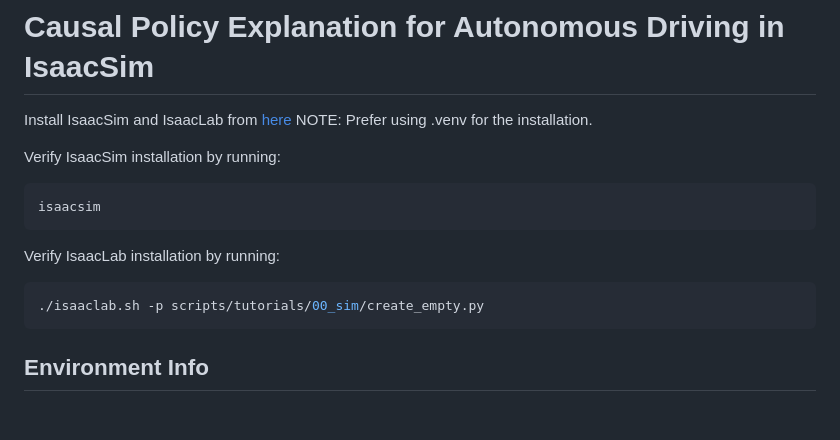
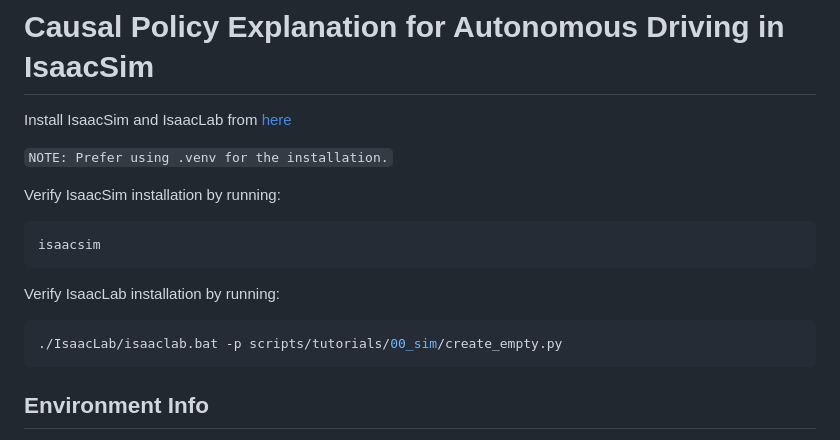
Before and after one commit to Iemontine/informed-repair-dnns, a Markdown page: README.md, the part around the change. Drawn GitHub-style; blank space fills up the shorter version.

````diff
--- a/README.md
+++ b/README.md
@@ -1,7 +1,8 @@
 # Causal Policy Explanation for Autonomous Driving in IsaacSim
 
 Install IsaacSim and IsaacLab from [here](https://isaac-sim.github.io/IsaacLab/main/source/setup/installation/pip_installation.html)
-NOTE: Prefer using .venv for the installation.
+
+``NOTE: Prefer using .venv for the installation.``
 
 Verify IsaacSim installation by running:
 
@@ -12,7 +13,7 @@ isaacsim
 Verify IsaacLab installation by running:
 
 ```bash
-./isaaclab.sh -p scripts/tutorials/00_sim/create_empty.py
+./IsaacLab/isaaclab.bat -p scripts/tutorials/00_sim/create_empty.py
 ```
 
 ## Environment Info
````
